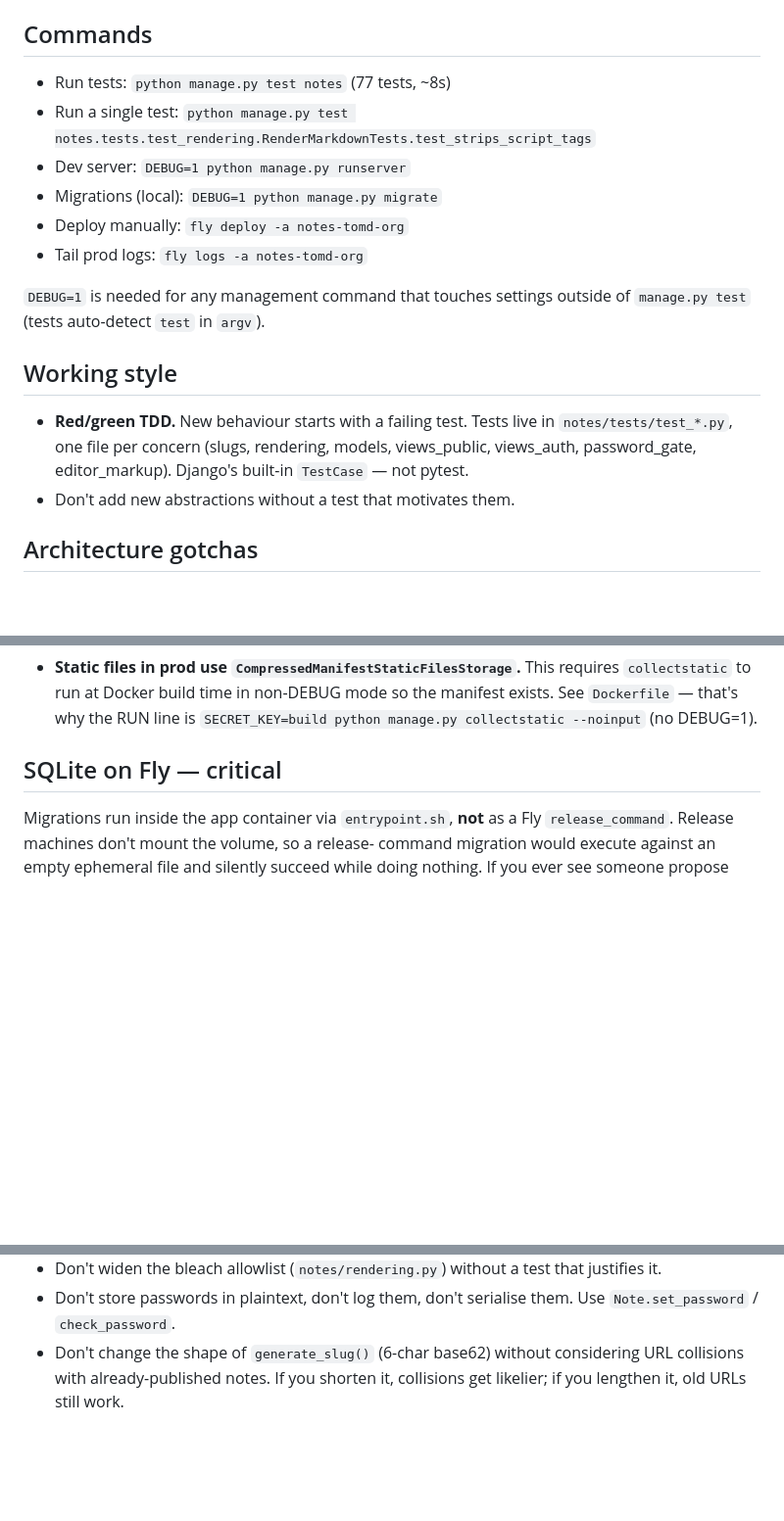
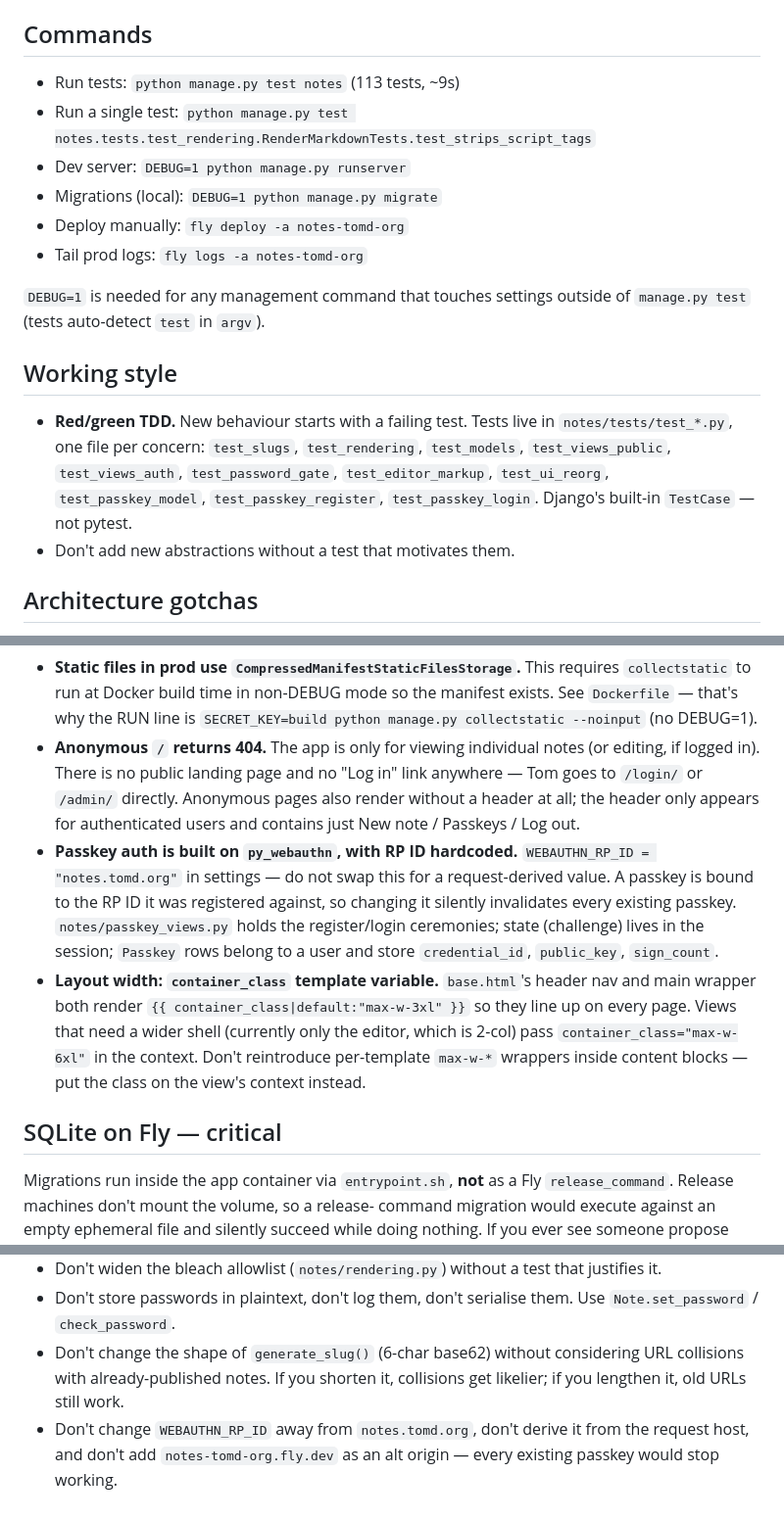
Before and after one commit to tomdyson/notes.tomd.org, a Markdown page: CLAUDE.md, 3 parts joined by grey strips. Shown at 98% size. GitHub-like rendering; blank space fills up the shorter version.

```diff
--- a/CLAUDE.md
+++ b/CLAUDE.md
@@ -10,7 +10,7 @@ on a Fly volume, CI auto-deploys on push to `main`.
 
 ## Commands
 
-- Run tests: `python manage.py test notes` (77 tests, ~8s)
+- Run tests: `python manage.py test notes` (113 tests, ~9s)
 - Run a single test: `python manage.py test notes.tests.test_rendering.RenderMarkdownTests.test_strips_script_tags`
 - Dev server: `DEBUG=1 python manage.py runserver`
 - Migrations (local): `DEBUG=1 python manage.py migrate`
@@ -23,8 +23,10 @@ of `manage.py test` (tests auto-detect `test` in `argv`).
 ## Working style
 
 - **Red/green TDD.** New behaviour starts with a failing test. Tests live in
-  `notes/tests/test_*.py`, one file per concern (slugs, rendering, models,
-  views_public, views_auth, password_gate, editor_markup). Django's built-in
+  `notes/tests/test_*.py`, one file per concern: `test_slugs`, `test_rendering`,
+  `test_models`, `test_views_public`, `test_views_auth`, `test_password_gate`,
+  `test_editor_markup`, `test_ui_reorg`, `test_passkey_model`,
+  `test_passkey_register`, `test_passkey_login`. Django's built-in
   `TestCase` — not pytest.
 - Don't add new abstractions without a test that motivates them.
 
@@ -46,6 +48,24 @@ of `manage.py test` (tests auto-detect `test` in `argv`).
   requires `collectstatic` to run at Docker build time in non-DEBUG mode so
   the manifest exists. See `Dockerfile` — that's why the RUN line is
   `SECRET_KEY=build python manage.py collectstatic --noinput` (no DEBUG=1).
+- **Anonymous `/` returns 404.** The app is only for viewing individual notes
+  (or editing, if logged in). There is no public landing page and no "Log in"
+  link anywhere — Tom goes to `/login/` or `/admin/` directly. Anonymous
+  pages also render without a header at all; the header only appears for
+  authenticated users and contains just New note / Passkeys / Log out.
+- **Passkey auth is built on `py_webauthn`, with RP ID hardcoded.**
+  `WEBAUTHN_RP_ID = "notes.tomd.org"` in settings — do not swap this for a
+  request-derived value. A passkey is bound to the RP ID it was registered
+  against, so changing it silently invalidates every existing passkey.
+  `notes/passkey_views.py` holds the register/login ceremonies; state
+  (challenge) lives in the session; `Passkey` rows belong to a user and
+  store `credential_id`, `public_key`, `sign_count`.
+- **Layout width: `container_class` template variable.** `base.html`'s header
+  nav and main wrapper both render `{{ container_class|default:"max-w-3xl" }}`
+  so they line up on every page. Views that need a wider shell (currently
+  only the editor, which is 2-col) pass `container_class="max-w-6xl"` in the
+  context. Don't reintroduce per-template `max-w-*` wrappers inside content
+  blocks — put the class on the view's context instead.
 
 ## SQLite on Fly — critical
 
@@ -81,3 +101,6 @@ must stay set. Backups are Fly's automatic volume snapshots.
 - Don't change the shape of `generate_slug()` (6-char base62) without
   considering URL collisions with already-published notes. If you shorten it,
   collisions get likelier; if you lengthen it, old URLs still work.
+- Don't change `WEBAUTHN_RP_ID` away from `notes.tomd.org`, don't derive it
+  from the request host, and don't add `notes-tomd-org.fly.dev` as an alt
+  origin — every existing passkey would stop working.
```
Also changed, not shown: README.md (+33 -15 lines).
